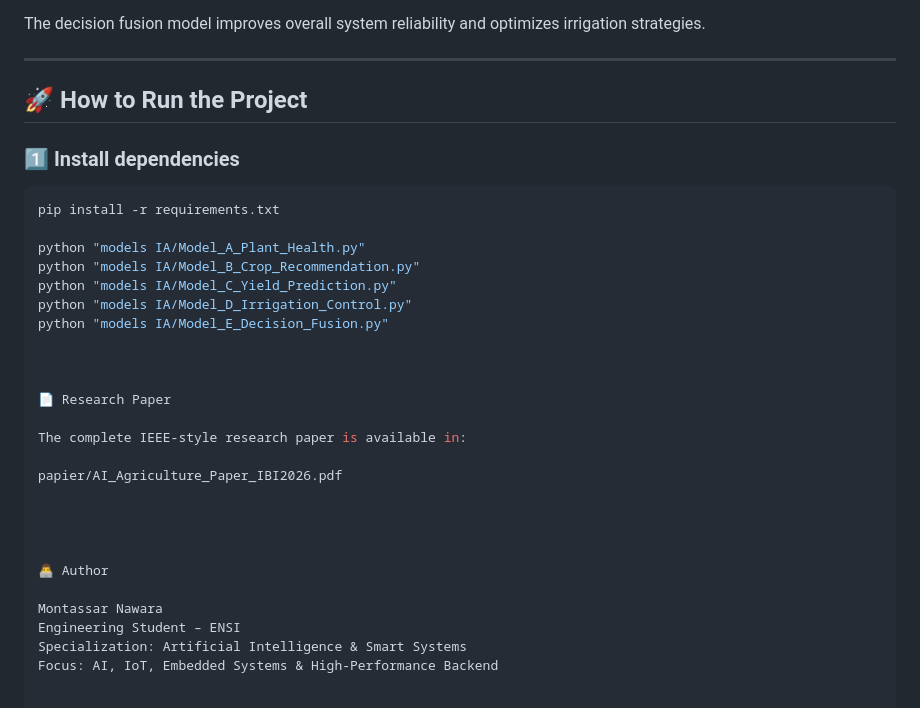
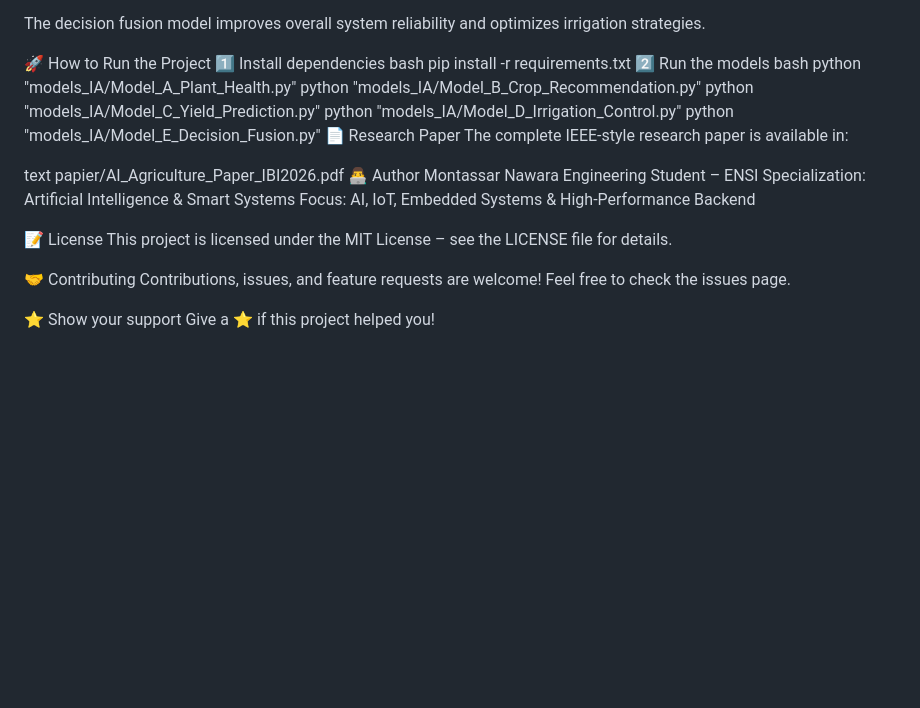
Before and after one commit to Montassarnawara/AI_Based_Energy_Water_Optimization, a Markdown page: README.md, the part around one of its changes. Rendered like a GitHub page; blank space fills up the shorter version.

````diff
--- a/README.md
+++ b/README.md
@@ -89,35 +87,34 @@ The models were evaluated using:
 
 The decision fusion model improves overall system reliability and optimizes irrigation strategies.
 
----
-
-## 🚀 How to Run the Project
-
-### 1️⃣ Install dependencies
-
-```bash
+🚀 How to Run the Project
+1️⃣ Install dependencies
+bash
 pip install -r requirements.txt
-
-python "models IA/Model_A_Plant_Health.py"
-python "models IA/Model_B_Crop_Recommendation.py"
-python "models IA/Model_C_Yield_Prediction.py"
-python "models IA/Model_D_Irrigation_Control.py"
-python "models IA/Model_E_Decision_Fusion.py"
-
-
-
+2️⃣ Run the models
+bash
+python "models_IA/Model_A_Plant_Health.py"
+python "models_IA/Model_B_Crop_Recommendation.py"
+python "models_IA/Model_C_Yield_Prediction.py"
+python "models_IA/Model_D_Irrigation_Control.py"
+python "models_IA/Model_E_Decision_Fusion.py"
 📄 Research Paper
-
 The complete IEEE-style research paper is available in:
 
+text
 papier/AI_Agriculture_Paper_IBI2026.pdf
-
-
-
-
 👨‍💻 Author
-
 Montassar Nawara
 Engineering Student – ENSI
 Specialization: Artificial Intelligence & Smart Systems
 Focus: AI, IoT, Embedded Systems & High-Performance Backend
+
+📝 License
+This project is licensed under the MIT License – see the LICENSE file for details.
+
+🤝 Contributing
+Contributions, issues, and feature requests are welcome!
+Feel free to check the issues page.
+
+⭐ Show your support
+Give a ⭐ if this project helped you!
````
Also changed, not shown: other parts of README.md (+49 -51 lines).
